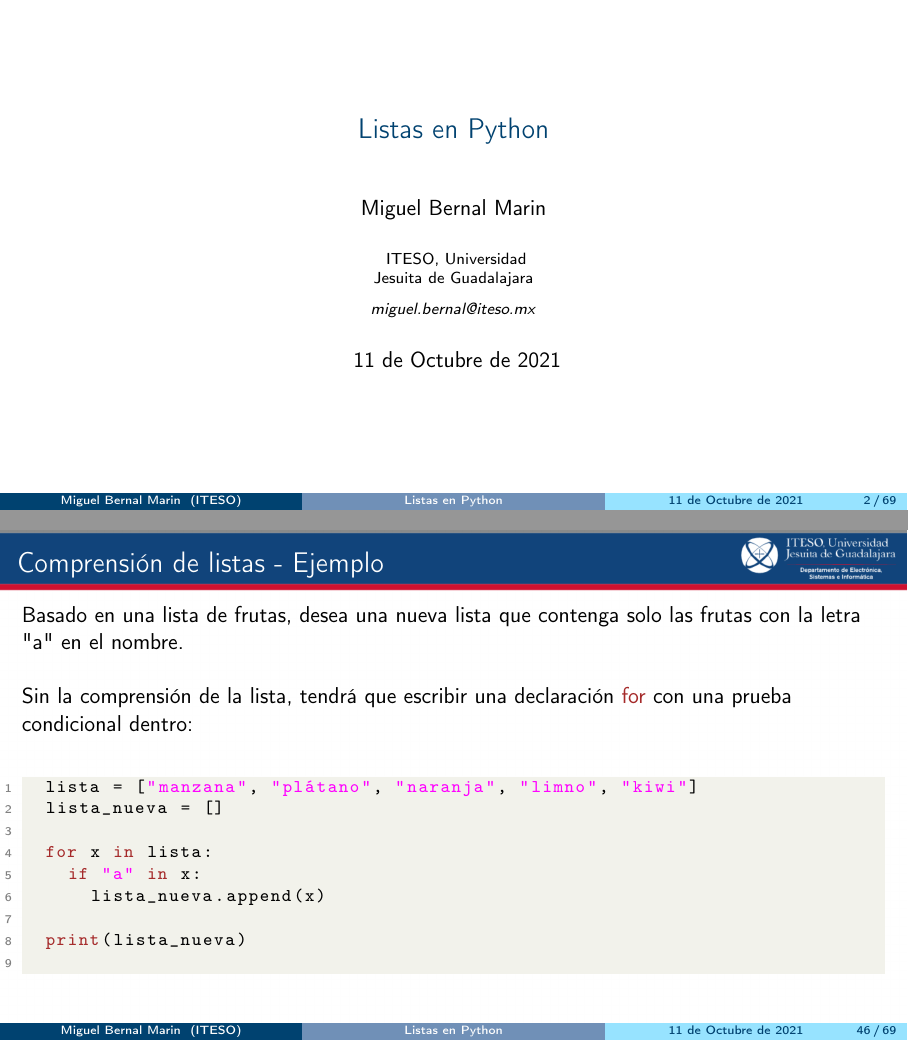
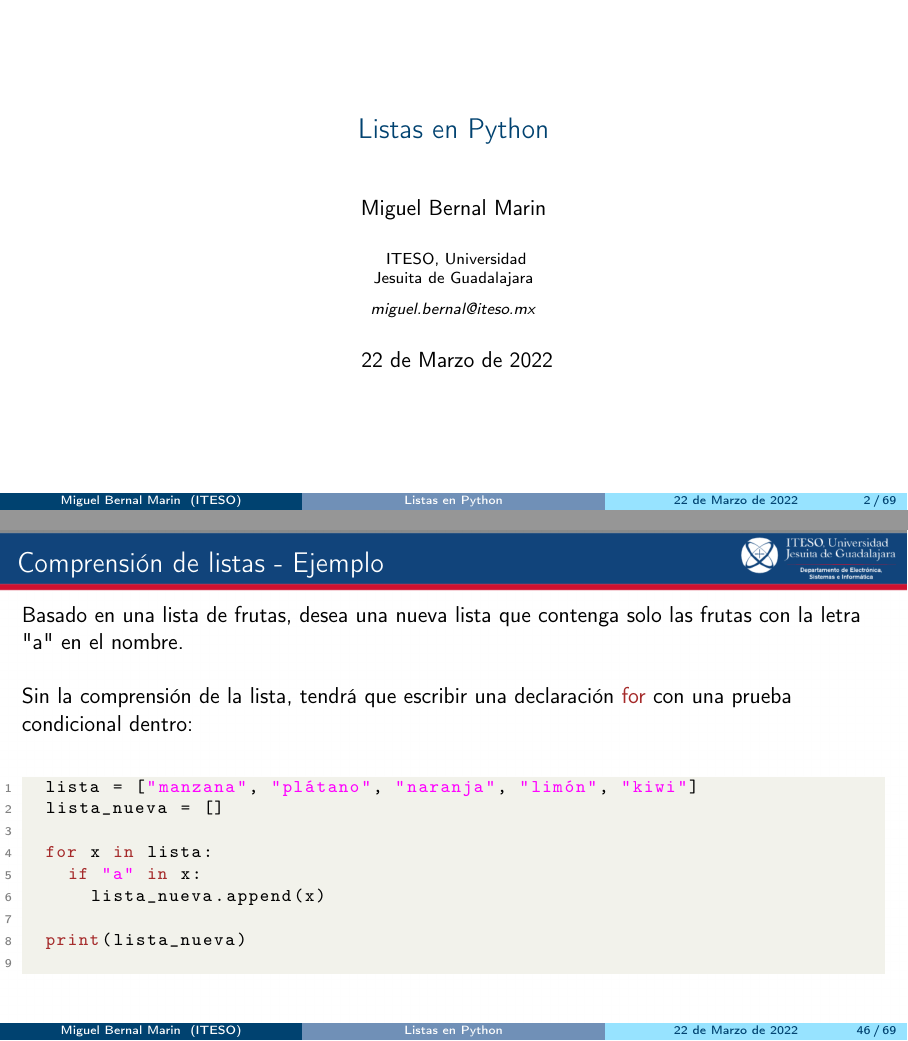
Before and after one commit to miguelinux/materia-ayp, LaTeX slides (slides/13-listas/13-listas.tex, which reads slides/13-listas/contenido.tex): pages 2 and 54 of 77, joined at a grey line. Compiled offline with pdfLaTeX.

Commit message:
primavera 2022

```diff
--- a/slides/13-listas/13-listas.tex
+++ b/slides/13-listas/13-listas.tex
@@ -26,7 +26,7 @@
 \textit{miguel.bernal@iteso.mx}
 }
 \date{
-    11 de Octubre de 2021
+    22 de Marzo de 2022
 } % Date, can be changed to a custom date
 
 %New colors defined below
--- a/slides/13-listas/contenido.tex
+++ b/slides/13-listas/contenido.tex
@@ -631,7 +631,7 @@ frutas = ["manzana", "plátano", "naranja"]
 
   \vspace{\baselineskip}
   \begin{lstlisting}[language=Python]
-  lista = ["manzana", "plátano", "naranja", "limno", "kiwi"]
+  lista = ["manzana", "plátano", "naranja", "limón", "kiwi"]
   lista_nueva = []
 
   for x in lista:
```
Also changed, not shown: slides/05-funciones/05-funciones.tex (+3 -3 lines), slides/07-archivos/07-archivos.tex (+1 -1 lines).
